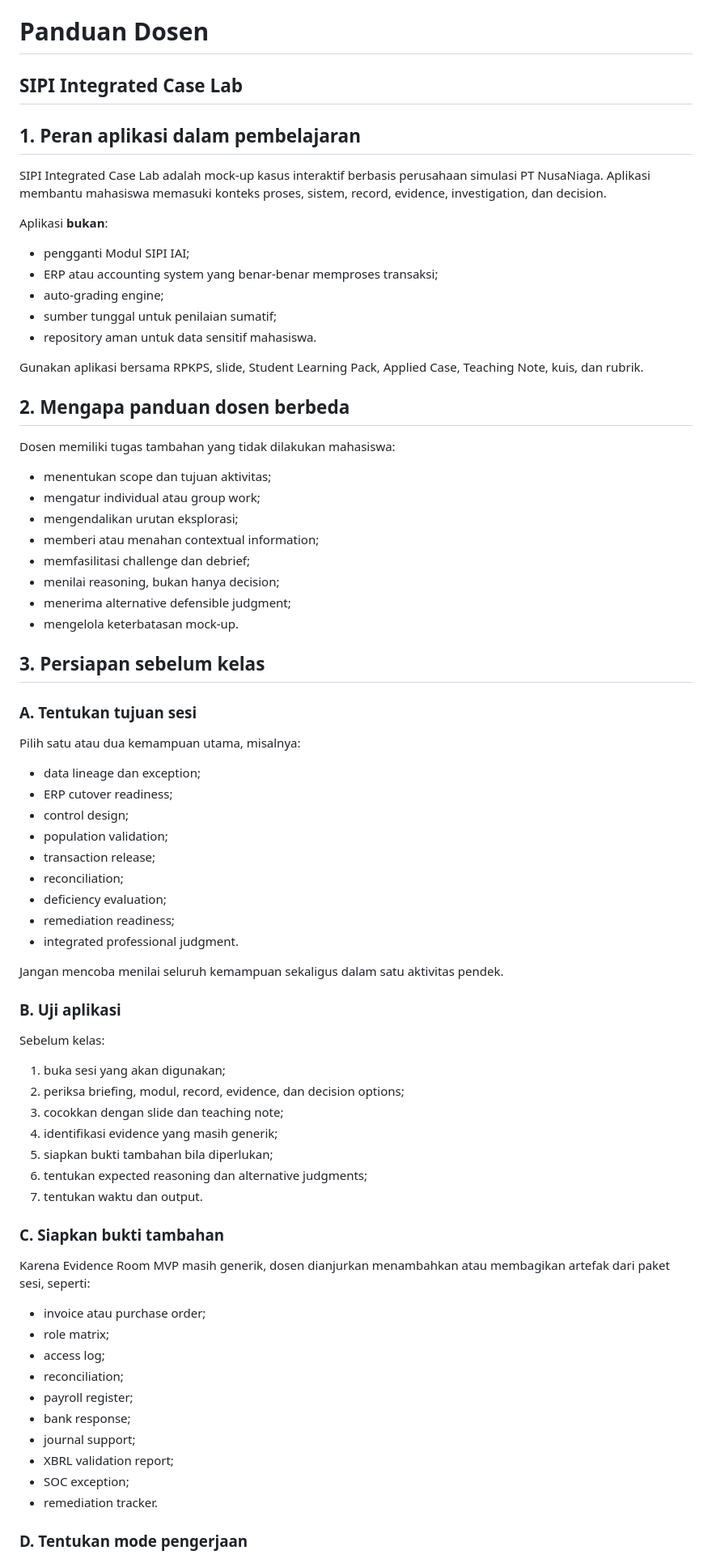
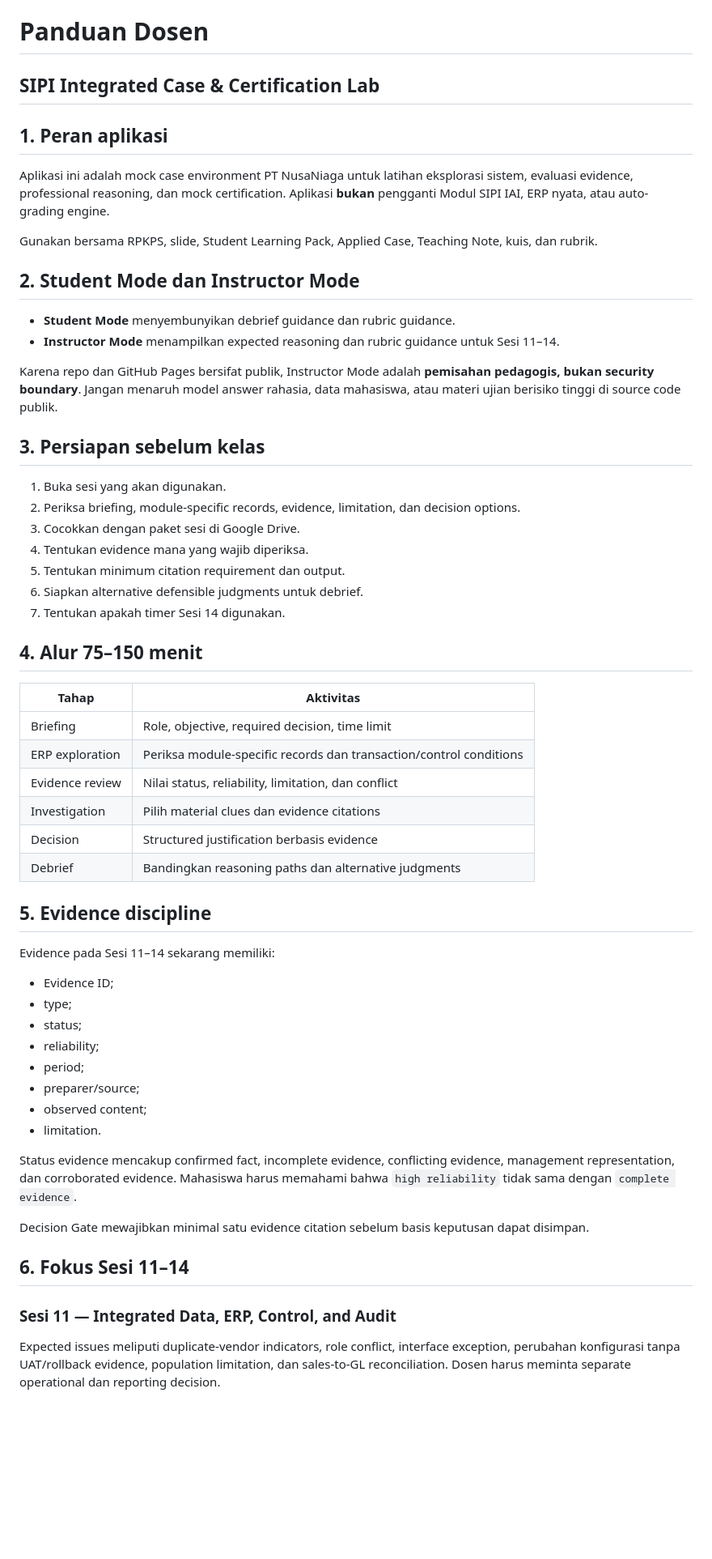
Before and after one commit to gunggu/sipi-integrated-case-lab, a Markdown page: docs/PANDUAN_DOSEN.md, the part around one of its changes. Shown at 81% size. Rendered like a GitHub page; blank space fills up the shorter version.

Commit message:
Update instructor guide for certification and evidence workflow

```diff
--- a/docs/PANDUAN_DOSEN.md
+++ b/docs/PANDUAN_DOSEN.md
@@ -1,78 +1,61 @@
 # Panduan Dosen
 
-## SIPI Integrated Case Lab
+## SIPI Integrated Case & Certification Lab
 
-## 1. Peran aplikasi dalam pembelajaran
+## 1. Peran aplikasi
 
-SIPI Integrated Case Lab adalah mock-up kasus interaktif berbasis perusahaan simulasi PT NusaNiaga. Aplikasi membantu mahasiswa memasuki konteks proses, sistem, record, evidence, investigation, dan decision.
+Aplikasi ini adalah mock case environment PT NusaNiaga untuk latihan eksplorasi sistem, evaluasi evidence, professional reasoning, dan mock certification. Aplikasi **bukan** pengganti Modul SIPI IAI, ERP nyata, atau auto-grading engine.
 
-Aplikasi **bukan**:
+Gunakan bersama RPKPS, slide, Student Learning Pack, Applied Case, Teaching Note, kuis, dan rubrik.
 
-- pengganti Modul SIPI IAI;
-- ERP atau accounting system yang benar-benar memproses transaksi;
-- auto-grading engine;
-- sumber tunggal untuk penilaian sumatif;
-- repository aman untuk data sensitif mahasiswa.
+## 2. Student Mode dan Instructor Mode
 
-Gunakan aplikasi bersama RPKPS, slide, Student Learning Pack, Applied Case, Teaching Note, kuis, dan rubrik.
+- **Student Mode** menyembunyikan debrief guidance dan rubric guidance.
+- **Instructor Mode** menampilkan expected reasoning dan rubric guidance untuk Sesi 11–14.
 
-## 2. Mengapa panduan dosen berbeda
-
-Dosen memiliki tugas tambahan yang tidak dilakukan mahasiswa:
-
-- menentukan scope dan tujuan aktivitas;
-- mengatur individual atau group work;
-- mengendalikan urutan eksplorasi;
-- memberi atau menahan contextual information;
-- memfasilitasi challenge dan debrief;
-- menilai reasoning, bukan hanya decision;
-- menerima alternative defensible judgment;
-- mengelola keterbatasan mock-up.
+Karena repo dan GitHub Pages bersifat publik, Instructor Mode adalah **pemisahan pedagogis, bukan security boundary**. Jangan menaruh model answer rahasia, data mahasiswa, atau materi ujian berisiko tinggi di source code publik.
 
 ## 3. Persiapan sebelum kelas
 
-### A. Tentukan tujuan sesi
+1. Buka sesi yang akan digunakan.
+2. Periksa briefing, module-specific records, evidence, limitation, dan decision options.
+3. Cocokkan dengan paket sesi di Google Drive.
+4. Tentukan evidence mana yang wajib diperiksa.
+5. Tentukan minimum citation requirement dan output.
+6. Siapkan alternative defensible judgments untuk debrief.
+7. Tentukan apakah timer Sesi 14 digunakan.
 
-Pilih satu atau dua kemampuan utama, misalnya:
+## 4. Alur 75–150 menit
 
-- data lineage dan exception;
-- ERP cutover readiness;
-- control design;
-- population validation;
-- transaction release;
-- reconciliation;
-- deficiency evaluation;
-- remediation readiness;
-- integrated professional judgment.
+| Tahap | Aktivitas |
+|---|---|
+| Briefing | Role, objective, required decision, time limit |
+| ERP exploration | Periksa module-specific records dan transaction/control conditions |
+| Evidence review | Nilai status, reliability, limitation, dan conflict |
+| Investigation | Pilih material clues dan evidence citations |
+| Decision | Structured justification berbasis evidence |
+| Debrief | Bandingkan reasoning paths dan alternative judgments |
 
-Jangan mencoba menilai seluruh kemampuan sekaligus dalam satu aktivitas pendek.
+## 5. Evidence discipline
 
-### B. Uji aplikasi
+Evidence pada Sesi 11–14 sekarang memiliki:
 
-Sebelum kelas:
+- Evidence ID;
+- type;
+- status;
+- reliability;
+- period;
+- preparer/source;
+- observed content;
+- limitation.
 
-1. buka sesi yang akan digunakan;
-2. periksa briefing, modul, record, evidence, dan decision options;
-3. cocokkan dengan slide dan teaching note;
-4. identifikasi evidence yang masih generik;
-5. siapkan bukti tambahan bila diperlukan;
-6. tentukan expected reasoning dan alternative judgments;
-7. tentukan waktu dan output.
+Status evidence mencakup confirmed fact, incomplete evidence, conflicting evidence, management representation, dan corroborated evidence. Mahasiswa harus memahami bahwa `high reliability` tidak sama dengan `complete evidence`.
 
-### C. Siapkan bukti tambahan
+Decision Gate mewajibkan minimal satu evidence citation sebelum basis keputusan dapat disimpan.
 
-Karena Evidence Room MVP masih generik, dosen dianjurkan menambahkan atau membagikan artefak dari paket sesi, seperti:
+## 6. Fokus Sesi 11–14
 
-- invoice atau purchase order;
-- role matrix;
-- access log;
-- reconciliation;
-- payroll register;
-- bank response;
-- journal support;
-- XBRL validation report;
-- SOC exception;
-- remediation tracker.
+### Sesi 11 — Integrated Data, ERP, Control, and Audit
 
-### D. Tentukan mode pengerjaan
+Expected issues meliputi duplicate-vendor indicators, role conflict, interface exception, perubahan konfigurasi tanpa UAT/rollback evidence, population limitation, dan sales-to-GL reconciliation. Dosen harus meminta separate operational dan reporting decision.
 
```
Also changed, not shown: other parts of docs/PANDUAN_DOSEN.md (+54 -176 lines).
